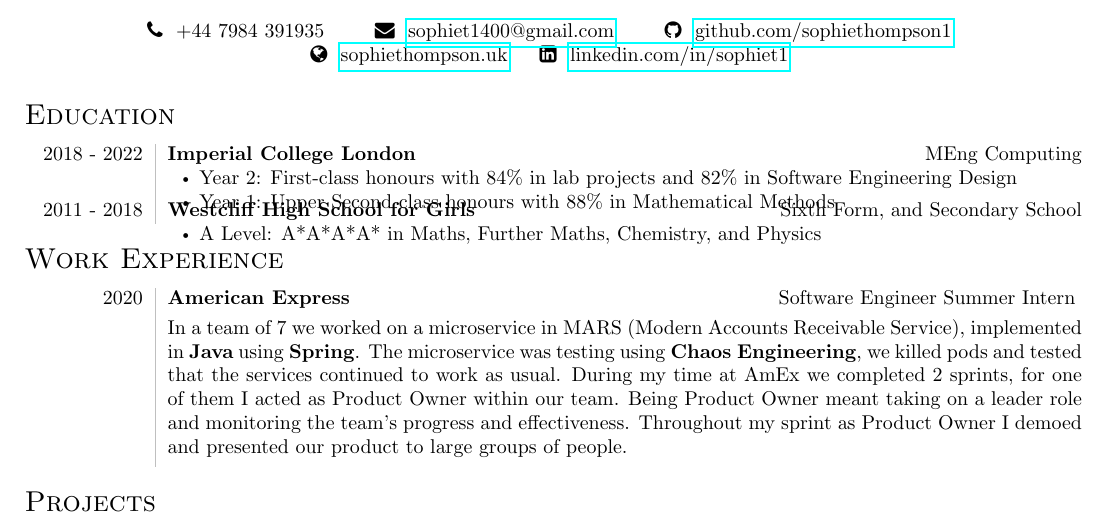
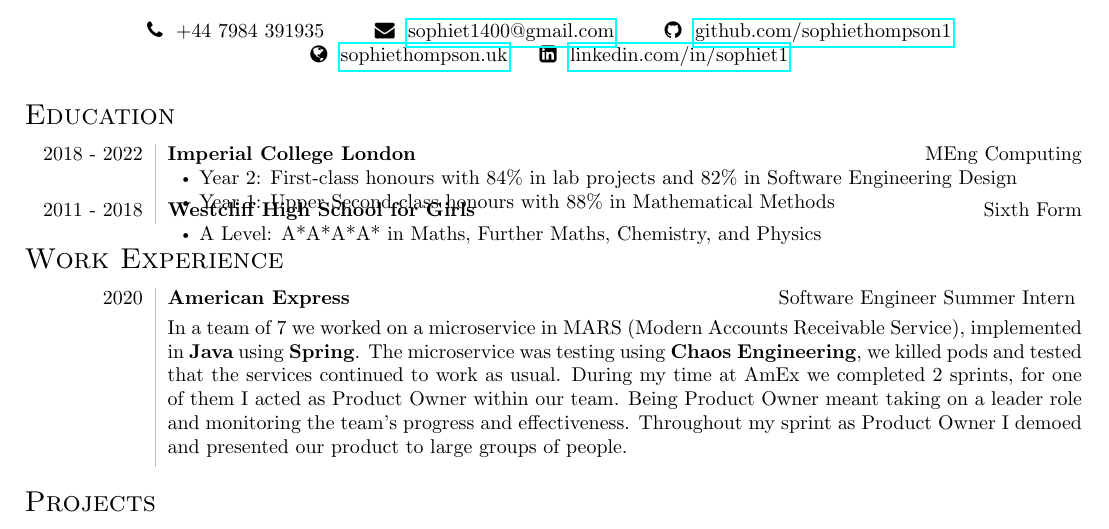
Before and after one commit to sophiethompson1/CV, a LaTeX document (main.tex): part of the page, cut so that both start at the same text. Compiled offline with pdfLaTeX.

Commit message:
Changed WHSG subtitle

```diff
--- a/main.tex
+++ b/main.tex
@@ -42,7 +42,7 @@
                         \item Year 1: Upper Second class honours with 88\% in Mathematical Methods
                         \itemizespace
                     \end{itemize} \\
-                2011 - 2018 & \textbf{Westcliff High School for Girls} \tspace Sixth Form, and Secondary School
+                2011 - 2018 & \textbf{Westcliff High School for Girls} \tspace Sixth Form
                     \begin{itemize}[label=\raisebox{0.25ex}{\tiny$\bullet$}]
                         \setlength{\itemindent}{-0.125in}
                         \item A Level: A*A*A*A* in Maths, Further Maths, Chemistry, and Physics
```
Also changed, not shown: main.pdf, 3 other files.
